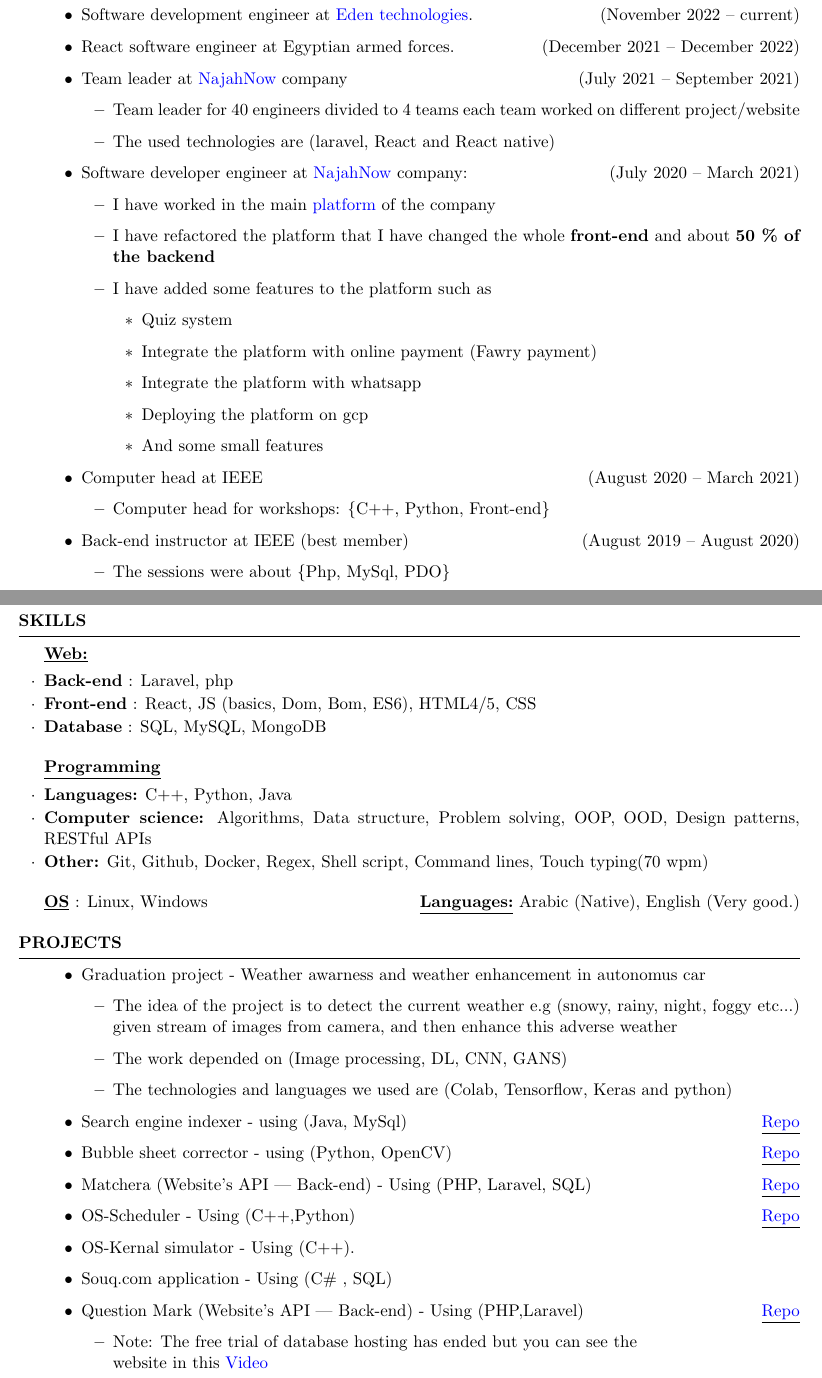
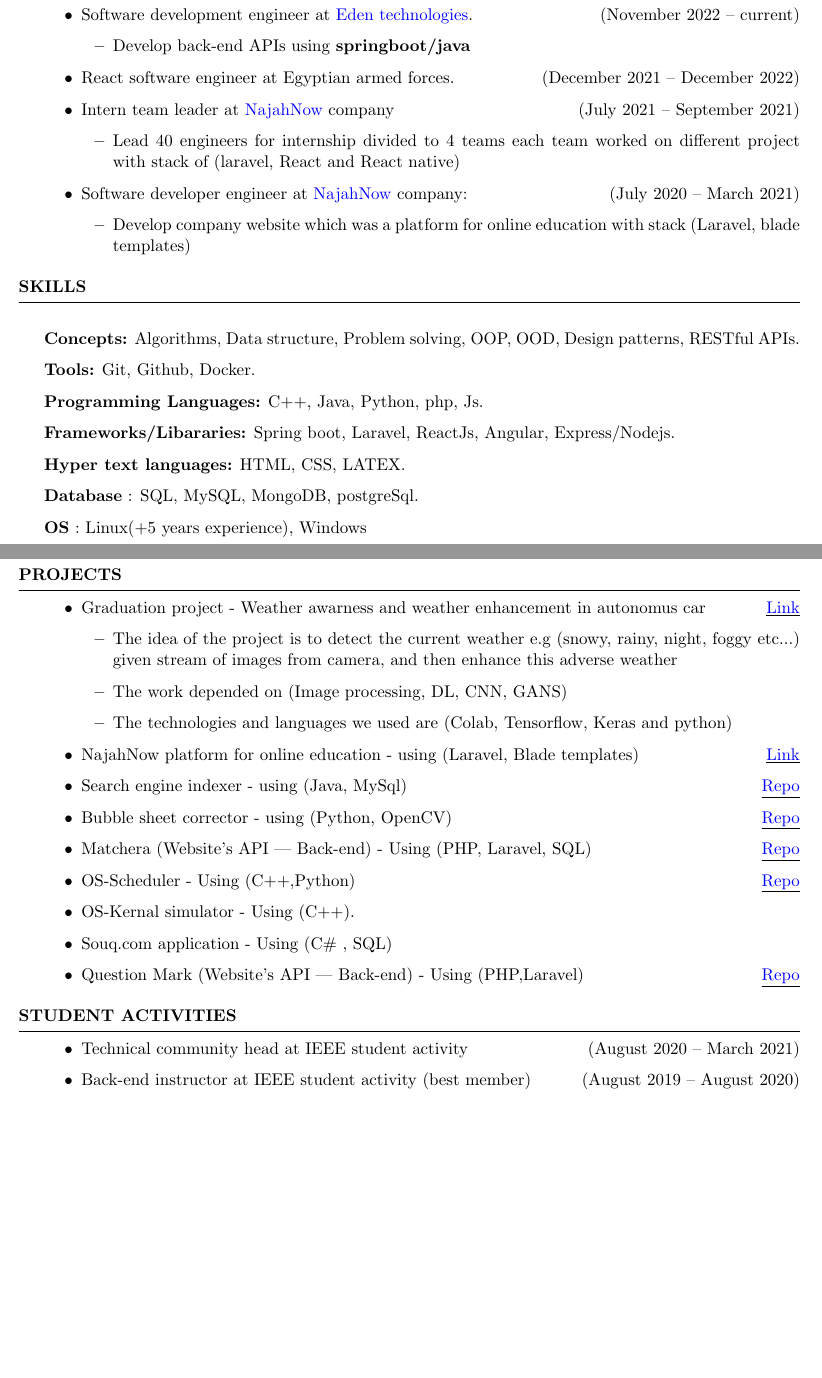
Before and after one commit to SofyanMahmoud0000/resume, a LaTeX CV (Resume_Sofyan_SoftwareEngineer.tex): two parts of pages 1 and 2 of 2, joined at a grey line, cut so that both start at the same text, the shorter picture padded with empty space. Compiled offline with pdfLaTeX.

Commit message:
update at Mon May  1 02:18:59 PM EEST 2023

```diff
--- a/Resume_Sofyan_SoftwareEngineer.tex
+++ b/Resume_Sofyan_SoftwareEngineer.tex
@@ -22,8 +22,8 @@
 \address{
     \href{https://github.com/sofyanmahmoud0000}{\textbf{Github}} \\
     \href{https://www.linkedin.com/in/sofyan-mahmoud-b1aa70138/}{\textbf{LinkedIn}} \\
-    \href{https://leetcode.com/sofyan1020}{\textbf{Leetcode}} \\
-    \href{https://sofyanmahmoud0000.github.io/portfolio}{\textbf{portfolio}}
+    \href{https://leetcode.com/sofyan1020}{\textbf{Leetcode}}
+    % \href{https://sofyanmahmoud0000.github.io/portfolio}{\textbf{portfolio}}
 }
 \address{Egypt, Giza}
 \begin{document}
@@ -61,36 +60,19 @@
 
 \begin{rSection}{Experiece}
   \begin{itemize}
-        \item Software development engineer at \href{https://najahnow.net}{Eden technologies}. \hfill{(November 2022 – current)}
+    \item Software development engineer at \href{https://www.linkedin.com/company/edentech2/mycompany/}{Eden technologies}. \hfill{(November 2022 – current)}
+          \begin{itemize}
+            \item Develop back-end APIs using \textbf{springboot/java}
+          \end{itemize}
     \item React software engineer at Egyptian armed forces. \hfill{(December 2021 – December 2022)}
-        \item Team leader at \href{https://eden-tech.io}{NajahNow} company \hfill{(July 2021 – September 2021)}
+    \item Intern team leader at \href{https://najahnow.net}{NajahNow} company \hfill{(July 2021 – September 2021)}
           \begin{itemize}
-            \item Team leader for 40 engineers divided to 4 teams each team worked on different project/website
-            \item The used technologies are (laravel, React and React native)
+            \item Lead 40 engineers for internship divided to 4 teams each team worked on different project with stack of (laravel, React and React native)
           \end{itemize}
 
     \item Software developer engineer at \href{https://najahnow.net}{NajahNow} company: \hfill{(July 2020 – March 2021)}
           \begin{itemize}
-            \item I have worked in the main \href{https://najahnow.net}{platform} of the company
-            \item I have refactored the platform that I have changed the whole \textbf{front-end} and about \textbf{50 \% of the backend}
-            \item I have added some features to the platform such as
-            \begin{itemize}
-                \item Quiz system
-                \item Integrate the platform with online payment (Fawry payment)
-                \item Integrate the platform with whatsapp
-                \item Deploying the platform on gcp
-                \item And some small features
-            \end{itemize}
-        \end{itemize}
-
-        \item Computer head at IEEE \hfill{(August 2020 – March 2021)}
-        \begin{itemize}
-            \item Computer head for workshops: \{C++, Python, Front-end\}
-            % \begin{enumerate*}[label=]
-        \end{itemize}
-        \item Back-end instructor at IEEE (best member) \hfill{(August 2019 – August 2020)}
-        \begin{itemize}
-            \item The sessions were about \{Php, MySql, PDO\}
+            \item Develop company website which was a platform for online education with stack (Laravel, blade templates)
           \end{itemize}
   \end{itemize}
 \end{rSection}
@@ -102,30 +82,27 @@
 %----------------------------------------------------------------------------------------
 
 \begin{rSection}{Skills}
-    \begin{rSubsection}{\underline{Web:}}{}{}{}
-        \item \textbf{Back-end}  : Laravel, php
-        \item \textbf{Front-end} : React, JS (basics, Dom, Bom, ES6), HTML4/5, CSS
-        \item \textbf{Database}  : SQL, MySQL, MongoDB
-    \end{rSubsection}
+  \item \textbf{Concepts:} Algorithms, Data structure, Problem solving, OOP, OOD, Design patterns, RESTful APIs.
+  \item \textbf{Tools:} Git, Github, Docker.
+  \item \textbf{Programming Languages:} C++, Java, Python, php, Js.
+  \item \textbf{Frameworks/Libararies:} Spring boot, Laravel, ReactJs, Angular, Express/Nodejs.
+  \item \textbf{Hyper text languages:} HTML, CSS, LATEX.
+  \item \textbf{Database}  : SQL, MySQL, MongoDB, postgreSql.
+  \item \textbf{OS} : Linux(+5 years experience), Windows
+  % \item \textbf{Speacking Language} Arabic (Native), English (Very good.)
+\end{rSection}
 
-    \begin{rSubsection}{\underline{Programming}}{}{}{}
-        \item \textbf{Languages:} C++, Python, Java
-        \item \textbf{Computer science:} Algorithms, Data structure, Problem solving, OOP, OOD, Design patterns, RESTful APIs
-        \item \textbf{Other:} Git, Github, Docker, Regex, Shell script, Command lines, Touch typing(70 wpm)
-    \end{rSubsection}
-
-    \underline{\bf OS} : Linux, Windows
-    \hfill \underline{\bf Languages:} Arabic (Native), English (Very good.)
-\end{rSection}
+\clearpage
 
 \begin{rSection}{Projects}
   \begin{itemize}
-        \item Graduation project - Weather awarness and weather enhancement in autonomus car
+    \item Graduation project - Weather awarness and weather enhancement in autonomus car \hfill{\underline{\href{https://drive.google.com/file/d/11GYtO8znR4oq7MEnZ1taFSAtn_udwmGb/view}{Link}}}
           \begin{itemize}
             \item The idea of the project is to detect the current weather e.g (snowy, rainy, night, foggy etc...) given stream of images from camera, and then enhance this adverse weather
             \item The work depended on (Image processing, DL, CNN, GANS)
             \item The technologies and languages we used are (Colab, Tensorflow, Keras and python)
           \end{itemize}
+    \item NajahNow platform for online education - using (Laravel, Blade templates) \hfill{\underline{\href{https://najahnow.net}{Link}}}
     \item Search engine indexer - using (Java, MySql) \hfill{\underline{\href{https://github.com/sofyanmahmoud0000/Jindexer}{Repo}}}
     \item Bubble sheet corrector  - using (Python, OpenCV) \hfill{\underline{\href{https://github.com/sofyanmahmoud0000/BSCorrector}{Repo}}}
     \item Matchera (Website's API | Back-end) - Using (PHP, Laravel, SQL) \hfill{\underline{\href{https://github.com/sofyanmahmoud0000/Matchera}{Repo}}}
@@ -133,10 +110,13 @@
     \item OS-Kernal simulator - Using (C++).
     \item Souq.com application - Using (C\# , SQL)
     \item Question Mark (Website's API | Back-end) - Using (PHP,Laravel)  \hfill{\underline{\href{https://github.com/sofyanmahmoud0000/questionmark}{Repo}}}
+  \end{itemize}
+\end{rSection}
+
+\begin{rSection}{Student activities}
   \begin{itemize}
-            \item Note: The free trial of database hosting has ended but you can see the  \\ website in this \href{https://www.linkedin.com/posts/sofyanmahmoud0000_backabrend-activity-6682367407136268289-77Jk?utm_source=linkedin_share&utm_medium=member_desktop_web}{Video}
-        \end{itemize}
-        % \item Paint for kids program using object oriented programming - Using (C++).
+    \item Technical community head at IEEE student activity \hfill{(August 2020 – March 2021)}
+    \item Back-end instructor at IEEE student activity (best member) \hfill{(August 2019 – August 2020)}
   \end{itemize}
 \end{rSection}
 
```
Also changed, not shown: docker-compose.yaml (added, +6 -0 lines), Resume_Sofyan_SoftwareEngineer.pdf, Resume_Sofyan_SoftwareEngineer.tex (5 more changed lines), 10 other files. Lines whose indentation alone changed are shown as unchanged.
